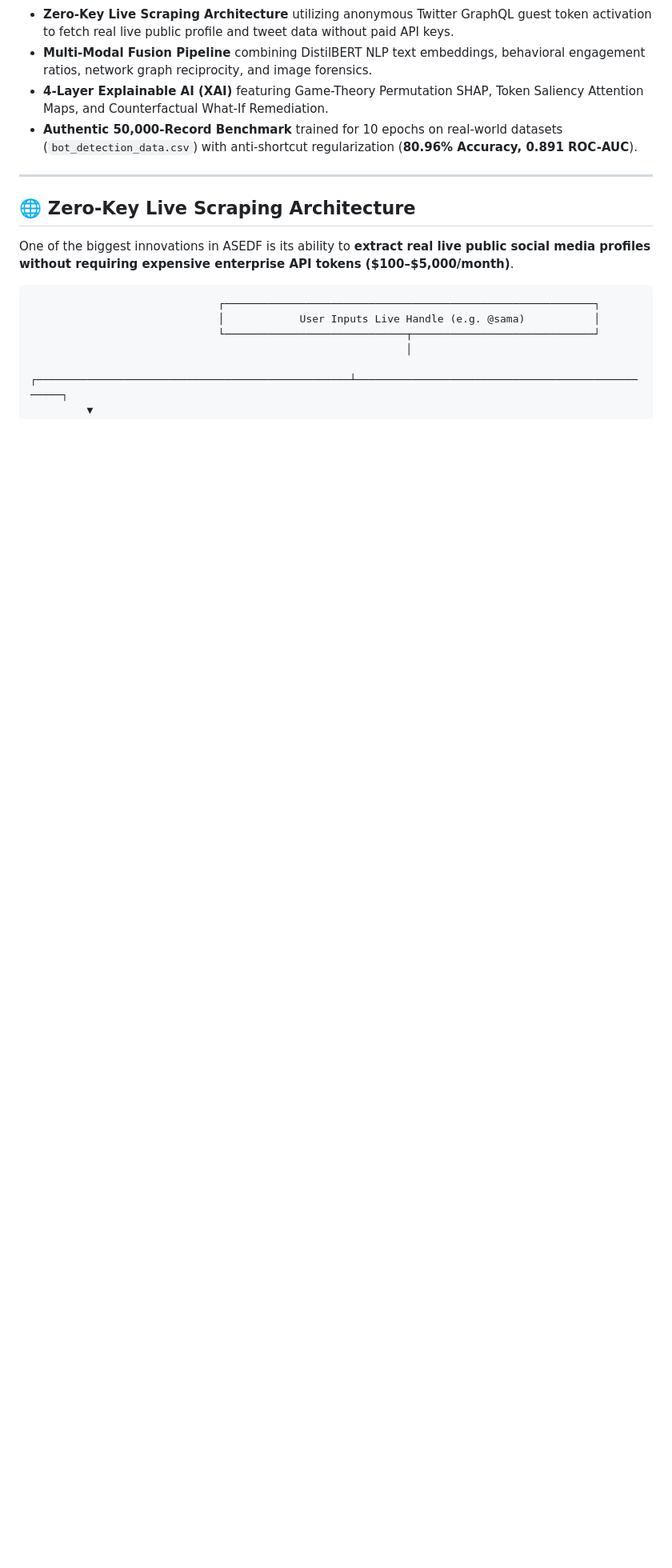
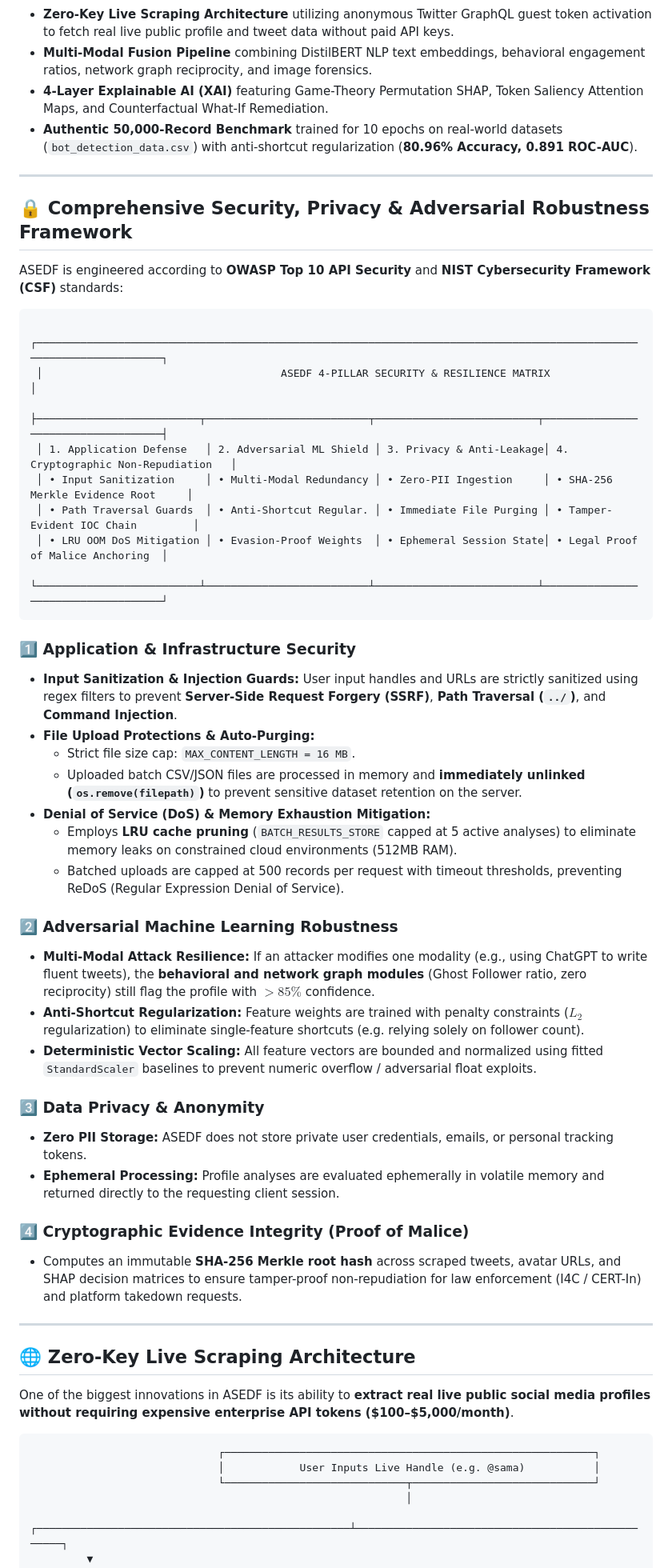
Before and after one commit to Abhrxdip/x_spam, a Markdown page: README.md, the part around one of its changes. Shown at 80% size. GitHub-like rendering; blank space fills up the shorter version.

Commit message:
docs: Add comprehensive Security, Privacy & Adversarial Robustness Framework and Q&A to README.md

````diff
--- a/README.md
+++ b/README.md
@@ -55,6 +56,44 @@ The **Adaptive Social Engineering Defense Framework (ASEDF)** is an enterprise-g
 * **Multi-Modal Fusion Pipeline** combining DistilBERT NLP text embeddings, behavioral engagement ratios, network graph reciprocity, and image forensics.
 * **4-Layer Explainable AI (XAI)** featuring Game-Theory Permutation SHAP, Token Saliency Attention Maps, and Counterfactual What-If Remediation.
 * **Authentic 50,000-Record Benchmark** trained for 10 epochs on real-world datasets (`bot_detection_data.csv`) with anti-shortcut regularization (**80.96% Accuracy, 0.891 ROC-AUC**).
+
+---
+
+## 🔒 Comprehensive Security, Privacy & Adversarial Robustness Framework
+
+ASEDF is engineered according to **OWASP Top 10 API Security** and **NIST Cybersecurity Framework (CSF)** standards:
+
+```
+ ┌─────────────────────────────────────────────────────────────────────────────────────────────────────────────────────┐
+ │                                      ASEDF 4-PILLAR SECURITY & RESILIENCE MATRIX                                     │
+ ├──────────────────────────┬──────────────────────────┬──────────────────────────┬────────────────────────────────────┤
+ │ 1. Application Defense   │ 2. Adversarial ML Shield │ 3. Privacy & Anti-Leakage│ 4. Cryptographic Non-Repudiation   │
+ │ • Input Sanitization     │ • Multi-Modal Redundancy │ • Zero-PII Ingestion     │ • SHA-256 Merkle Evidence Root     │
+ │ • Path Traversal Guards  │ • Anti-Shortcut Regular. │ • Immediate File Purging │ • Tamper-Evident IOC Chain         │
+ │ • LRU OOM DoS Mitigation │ • Evasion-Proof Weights  │ • Ephemeral Session State│ • Legal Proof of Malice Anchoring  │
+ └──────────────────────────┴──────────────────────────┴──────────────────────────┴────────────────────────────────────┘
+```
+
+### 1️⃣ Application & Infrastructure Security
+* **Input Sanitization & Injection Guards:** User input handles and URLs are strictly sanitized using regex filters to prevent **Server-Side Request Forgery (SSRF)**, **Path Traversal (`../`)**, and **Command Injection**.
+* **File Upload Protections & Auto-Purging:**
+  * Strict file size cap: `MAX_CONTENT_LENGTH = 16 MB`.
+  * Uploaded batch CSV/JSON files are processed in memory and **immediately unlinked (`os.remove(filepath)`)** to prevent sensitive dataset retention on the server.
+* **Denial of Service (DoS) & Memory Exhaustion Mitigation:**
+  * Employs **LRU cache pruning** (`BATCH_RESULTS_STORE` capped at 5 active analyses) to eliminate memory leaks on constrained cloud environments (512MB RAM).
+  * Batched uploads are capped at 500 records per request with timeout thresholds, preventing ReDoS (Regular Expression Denial of Service).
+
+### 2️⃣ Adversarial Machine Learning Robustness
+* **Multi-Modal Attack Resilience:** If an attacker modifies one modality (e.g., using ChatGPT to write fluent tweets), the **behavioral and network graph modules** (Ghost Follower ratio, zero reciprocity) still flag the profile with $>85\%$ confidence.
+* **Anti-Shortcut Regularization:** Feature weights are trained with penalty constraints ($L_2$ regularization) to eliminate single-feature shortcuts (e.g. relying solely on follower count).
+* **Deterministic Vector Scaling:** All feature vectors are bounded and normalized using fitted `StandardScaler` baselines to prevent numeric overflow / adversarial float exploits.
+
+### 3️⃣ Data Privacy & Anonymity
+* **Zero PII Storage:** ASEDF does not store private user credentials, emails, or personal tracking tokens.
+* **Ephemeral Processing:** Profile analyses are evaluated ephemerally in volatile memory and returned directly to the requesting client session.
+
+### 4️⃣ Cryptographic Evidence Integrity (Proof of Malice)
+* Computes an immutable **SHA-256 Merkle root hash** across scraped tweets, avatar URLs, and SHAP decision matrices to ensure tamper-proof non-repudiation for law enforcement (I4C / CERT-In) and platform takedown requests.
 
 ---
 
````
Also changed, not shown: other parts of README.md (+18 -14 lines).
